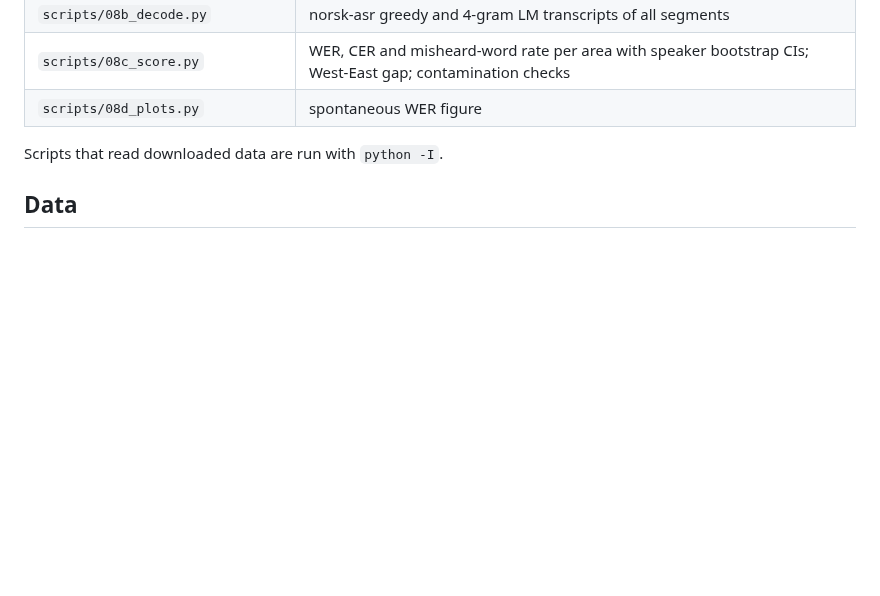
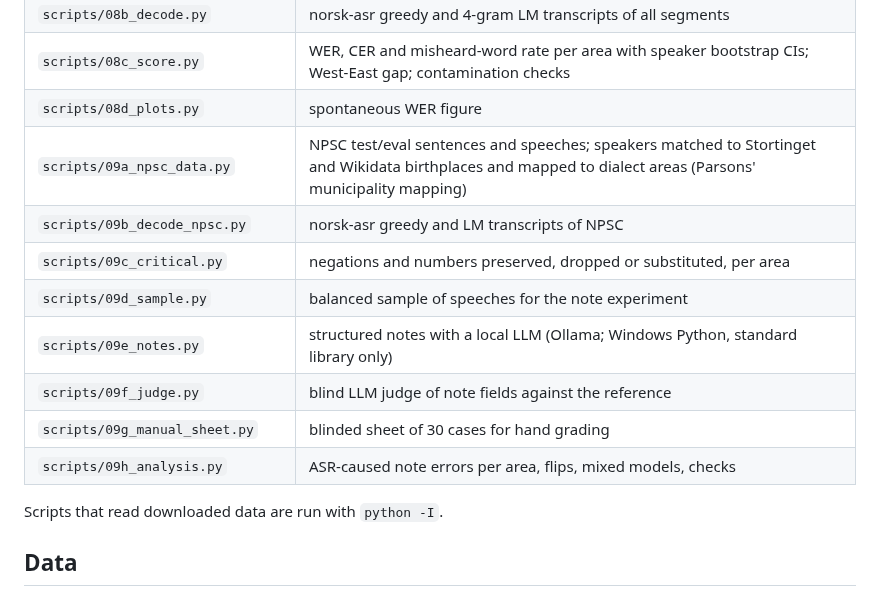
Before and after one commit to philippyt/nd-lens, a Markdown page: README.md, the part around one of its changes. GitHub-like rendering; blank space fills up the shorter version.

```diff
--- a/README.md
+++ b/README.md
@@ -88,6 +108,14 @@ downloaded from the Hub on first use. Paths and subset size are in [`config.yaml
 | `scripts/08b_decode.py` | norsk-asr greedy and 4-gram LM transcripts of all segments |
 | `scripts/08c_score.py` | WER, CER and misheard-word rate per area with speaker bootstrap CIs; West-East gap; contamination checks |
 | `scripts/08d_plots.py` | spontaneous WER figure |
+| `scripts/09a_npsc_data.py` | NPSC test/eval sentences and speeches; speakers matched to Stortinget and Wikidata birthplaces and mapped to dialect areas (Parsons' municipality mapping) |
+| `scripts/09b_decode_npsc.py` | norsk-asr greedy and LM transcripts of NPSC |
+| `scripts/09c_critical.py` | negations and numbers preserved, dropped or substituted, per area |
+| `scripts/09d_sample.py` | balanced sample of speeches for the note experiment |
+| `scripts/09e_notes.py` | structured notes with a local LLM (Ollama; Windows Python, standard library only) |
+| `scripts/09f_judge.py` | blind LLM judge of note fields against the reference |
+| `scripts/09g_manual_sheet.py` | blinded sheet of 30 cases for hand grading |
+| `scripts/09h_analysis.py` | ASR-caused note errors per area, flips, mixed models, checks |
 
 Scripts that read downloaded data are run with `python -I`.
 
```
Also changed, not shown: other parts of README.md (+20 -0 lines), results/note_errors_areas.png (added), 3 other files.
